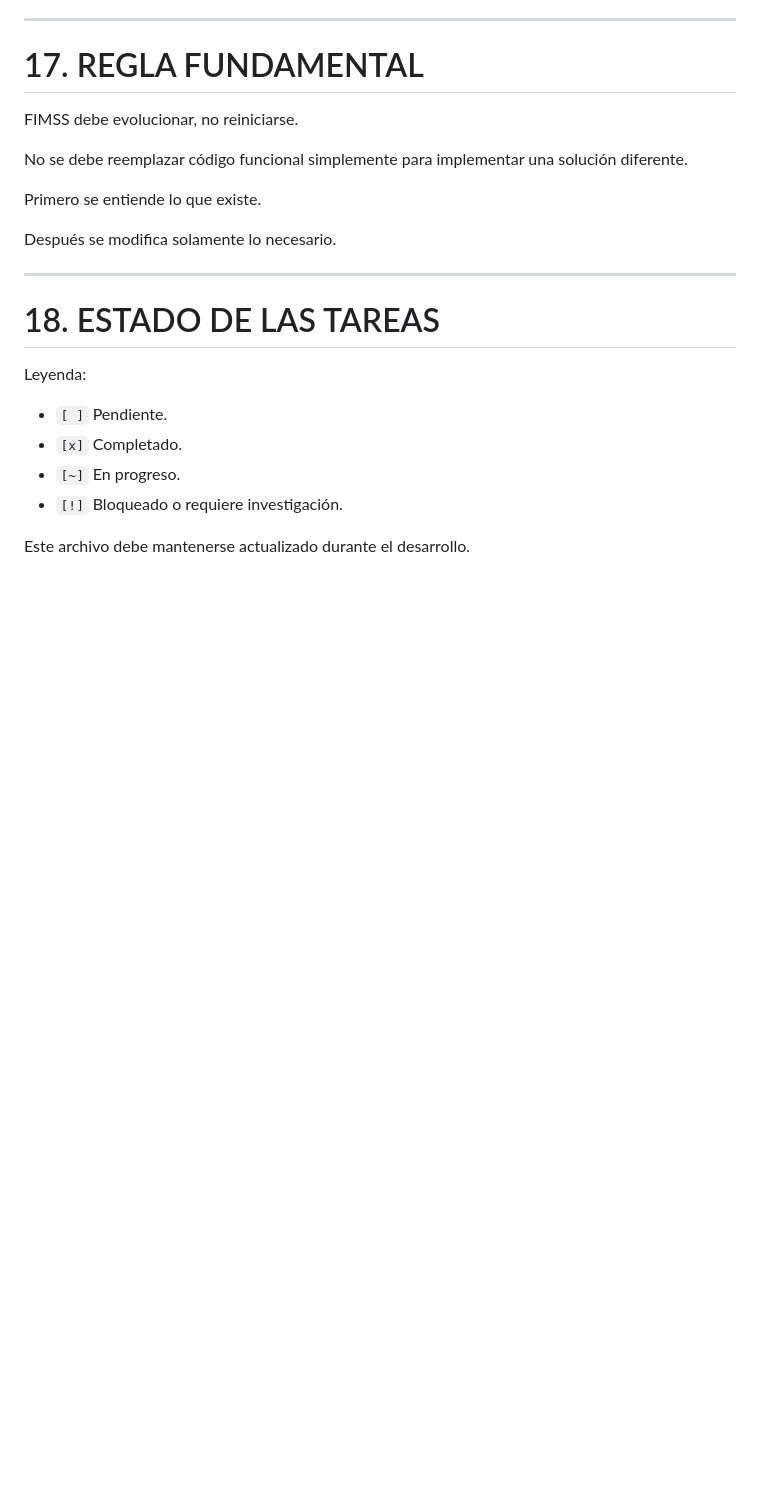
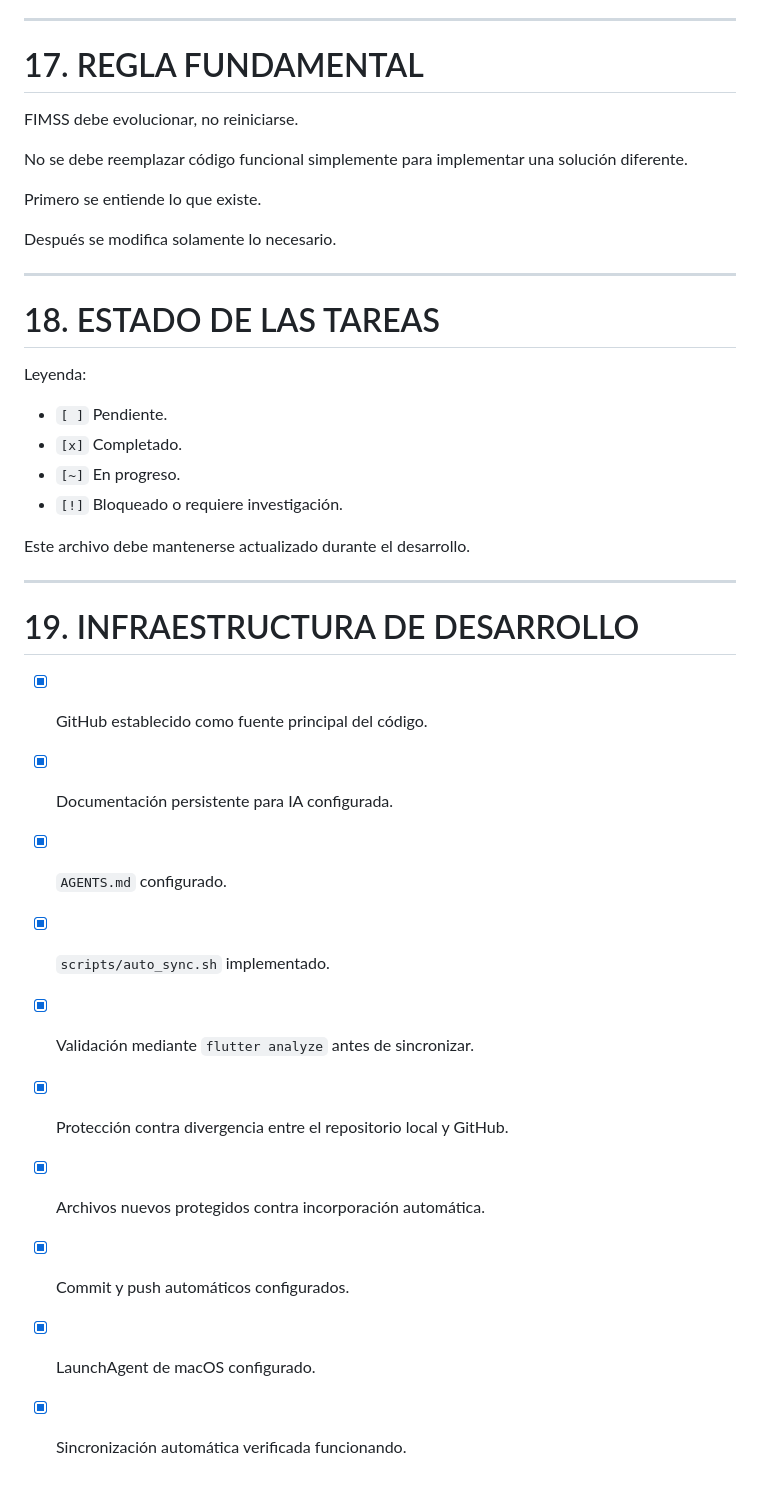
Before and after one commit to JOANLORETO/FIMSS, a Markdown page: AI_TASKS.md, the part around the change. Drawn GitHub-style; blank space fills up the shorter version.

Commit message:
chore: auto-sync FIMSS - 2026-09-02 13:02

```diff
--- a/AI_TASKS.md
+++ b/AI_TASKS.md
@@ -393,3 +393,27 @@ Leyenda:
 * `[!]` Bloqueado o requiere investigación.
 
 Este archivo debe mantenerse actualizado durante el desarrollo.
+
+---
+
+# 19. INFRAESTRUCTURA DE DESARROLLO
+
+* [x] GitHub establecido como fuente principal del código.
+
+* [x] Documentación persistente para IA configurada.
+
+* [x] `AGENTS.md` configurado.
+
+* [x] `scripts/auto_sync.sh` implementado.
+
+* [x] Validación mediante `flutter analyze` antes de sincronizar.
+
+* [x] Protección contra divergencia entre el repositorio local y GitHub.
+
+* [x] Archivos nuevos protegidos contra incorporación automática.
+
+* [x] Commit y push automáticos configurados.
+
+* [x] LaunchAgent de macOS configurado.
+
+* [x] Sincronización automática verificada funcionando.
```
